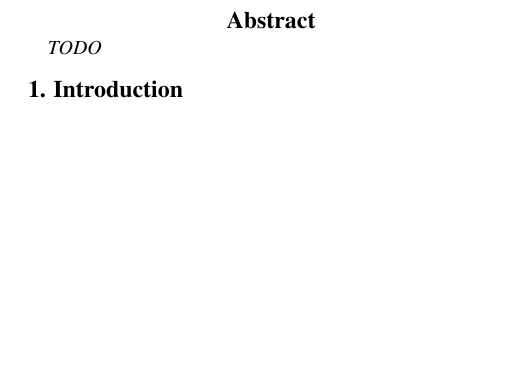
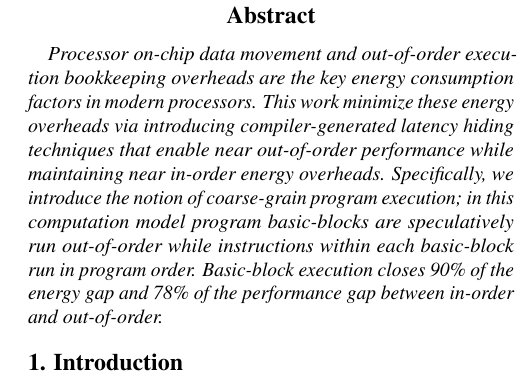
Before and after one commit to miladm/CG-OoO, a LaTeX document (paper/draft1/isca42/bbArch.tex): part of one column of page 1 of 2 before the commit and part of one column of page 1 of 3 after it, cut so that both start at the same text, the shorter picture padded with empty space. Compiled offline with pdfLaTeX.

Commit message:
added paper abstract

```diff
--- a/paper/draft1/isca42/bbArch.tex
+++ b/paper/draft1/isca42/bbArch.tex
@@ -17,7 +17,15 @@ Basicblock Architecture}
 
 %%%%%%% ABSTRACT %%%%%%%
 \begin{abstract}
-TODO
+Processor on-chip data movement and out-of-order execution bookkeeping overheads
+are the key energy consumption factors in modern processors. This work minimize
+these energy overheads via introducing compiler-generated latency hiding
+techniques that enable near out-of-order performance while maintaining near
+in-order energy overheads. Specifically, we introduce the notion of coarse-grain
+program execution; in this computation model program basic-blocks are
+speculatively run out-of-order while instructions within each basic-block run in
+program order. Basic-block execution closes 90\% of the energy gap and 78\% of the
+performance gap between in-order and out-of-order.
 \end{abstract}
 
 %%%%%%% BODY %%%%%%%
```
Also changed, not shown: 3 other files.
